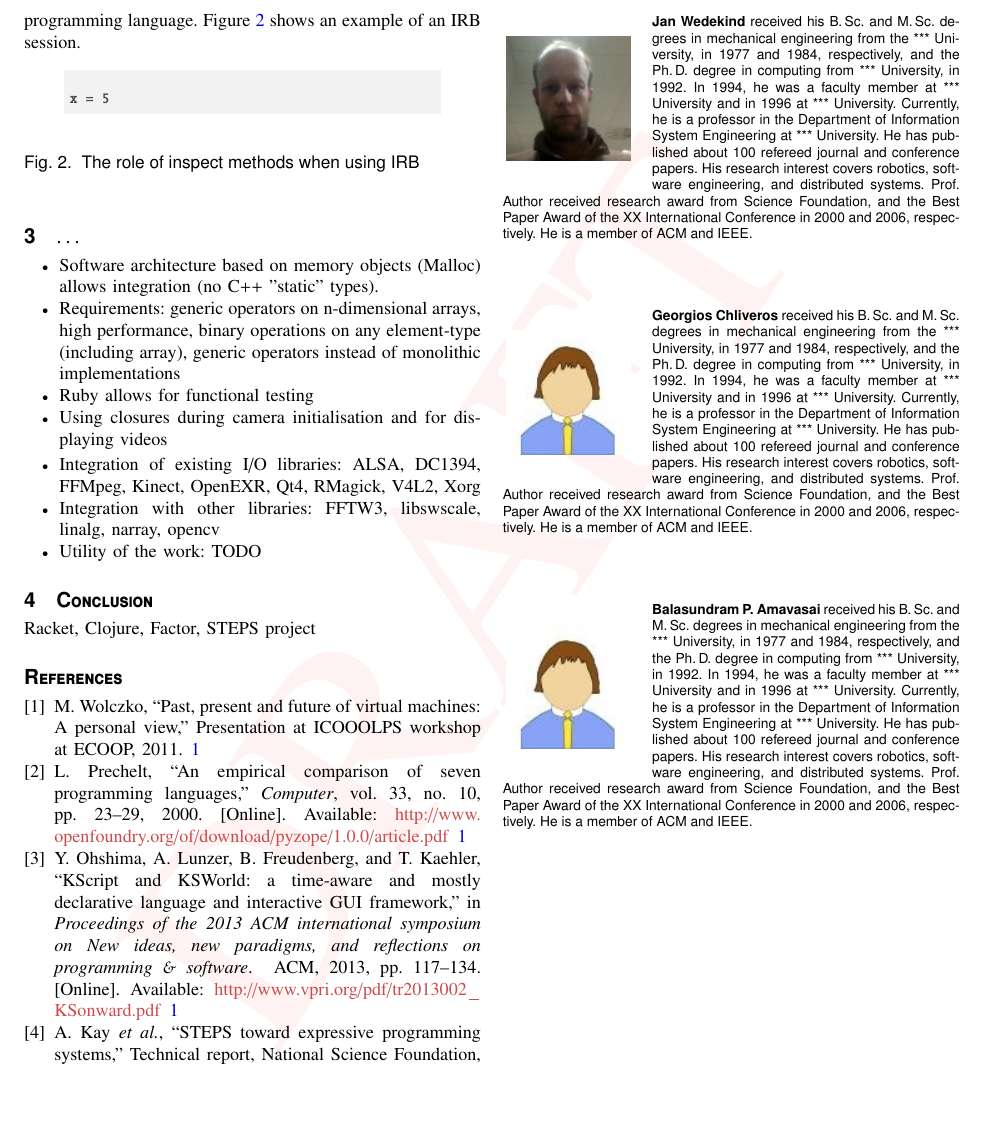
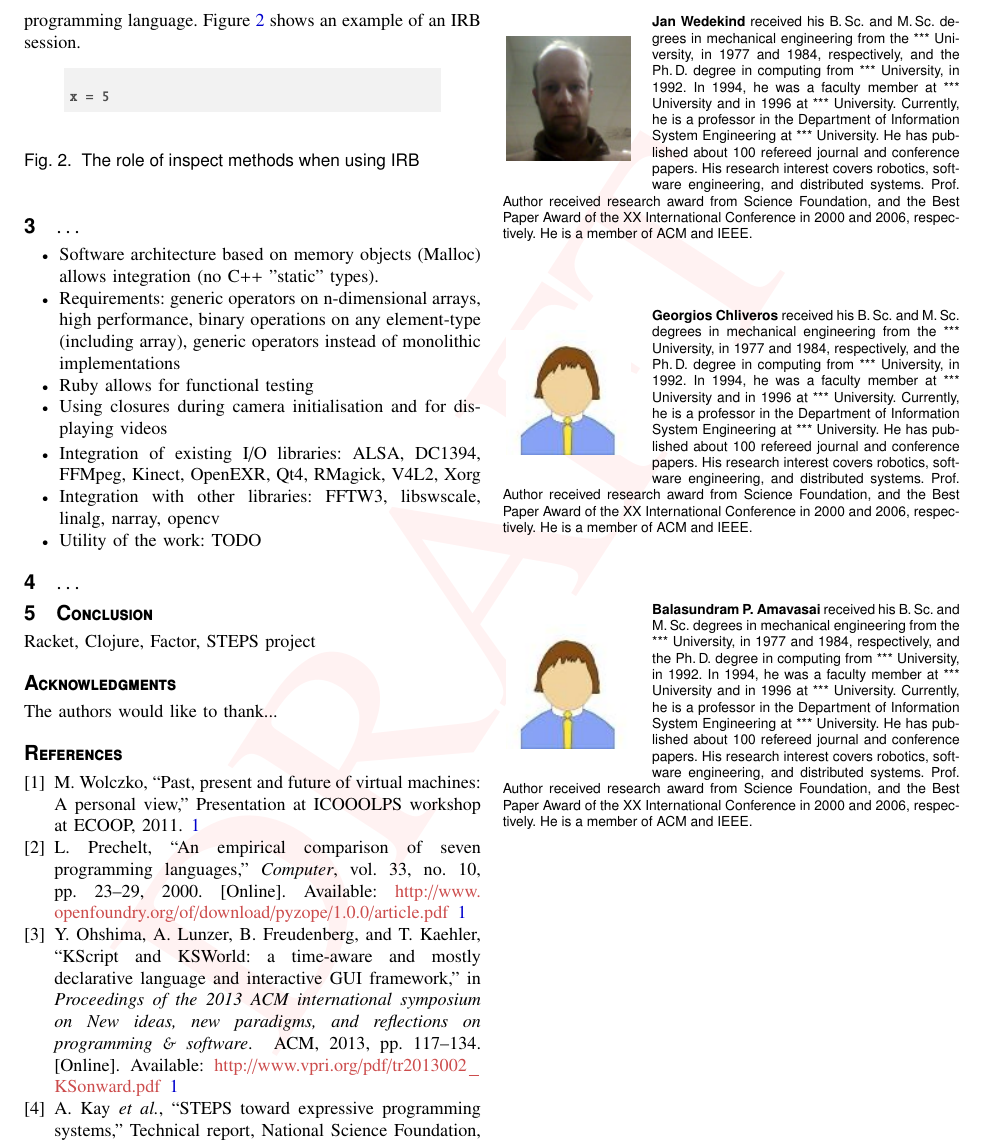
Before and after one commit to minotauros13/joser13, a LaTeX document (joser13.tex): part of page 2 of 2, cut so that both start at the same text, the shorter picture padded with empty space. Compiled offline with pdfLaTeX.

Commit message:
Minor changes

```diff
--- a/joser13.tex
+++ b/joser13.tex
@@ -358,6 +358,8 @@ x = 5
   \item Utility of the work: TODO
 \end{itemize}
 
+\section{$\ldots$}
+
 \section{Conclusion}
 % Typical functions of the conclusion of a scientific paper include 1)
 % summing up, 2) a statement of conclusions, 3) a statement of
@@ -517,9 +519,8 @@ Racket, Clojure, Factor, STEPS project
 % shortly in this section.
 %
 %
-% \section*{Acknowledgments}
-% The authors would like to thank...
-
+\section*{Acknowledgments}
+The authors would like to thank...
 
 % references section
 \bibliographystyle{IEEEtran}
```
